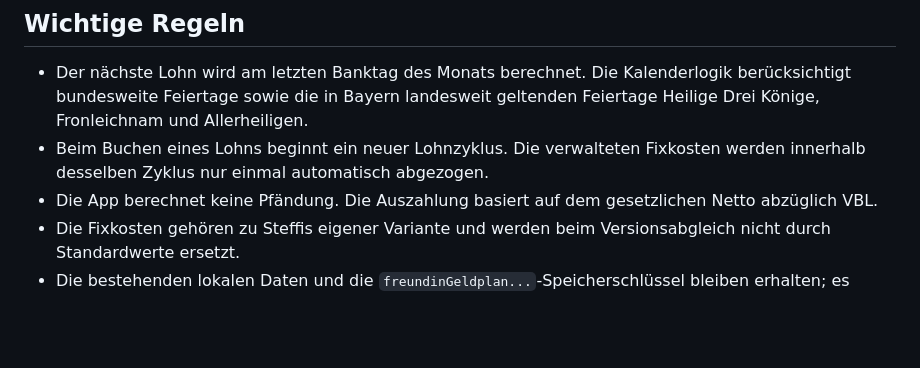
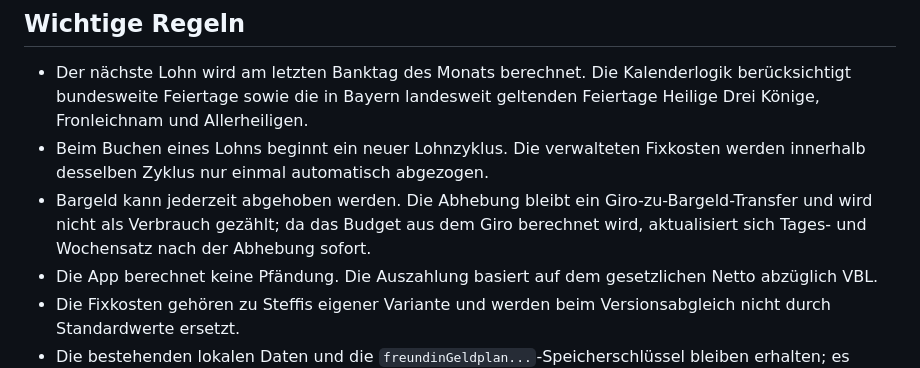
Before and after one commit to bndkxbqf2g-stack/Steffi_Geldplan, a Markdown page: README.md, the part around the change. Rendered like a GitHub page; blank space fills up the shorter version.

Commit message:
Allow cash withdrawals any day and recalculate budget rates

```diff
--- a/README.md
+++ b/README.md
@@ -6,6 +6,7 @@ Lokale Budget-, Lohn- und Prognose-App für Steffi. Alle eingegebenen Daten werd
 
 - Der nächste Lohn wird am letzten Banktag des Monats berechnet. Die Kalenderlogik berücksichtigt bundesweite Feiertage sowie die in Bayern landesweit geltenden Feiertage Heilige Drei Könige, Fronleichnam und Allerheiligen.
 - Beim Buchen eines Lohns beginnt ein neuer Lohnzyklus. Die verwalteten Fixkosten werden innerhalb desselben Zyklus nur einmal automatisch abgezogen.
+- Bargeld kann jederzeit abgehoben werden. Die Abhebung bleibt ein Giro-zu-Bargeld-Transfer und wird nicht als Verbrauch gezählt; da das Budget aus dem Giro berechnet wird, aktualisiert sich Tages- und Wochensatz nach der Abhebung sofort.
 - Die App berechnet keine Pfändung. Die Auszahlung basiert auf dem gesetzlichen Netto abzüglich VBL.
 - Die Fixkosten gehören zu Steffis eigener Variante und werden beim Versionsabgleich nicht durch Standardwerte ersetzt.
 - Die bestehenden lokalen Daten und die `freundinGeldplan...`-Speicherschlüssel bleiben erhalten; es findet keine Übernahme in die Daten der Haupt-App statt.
```
